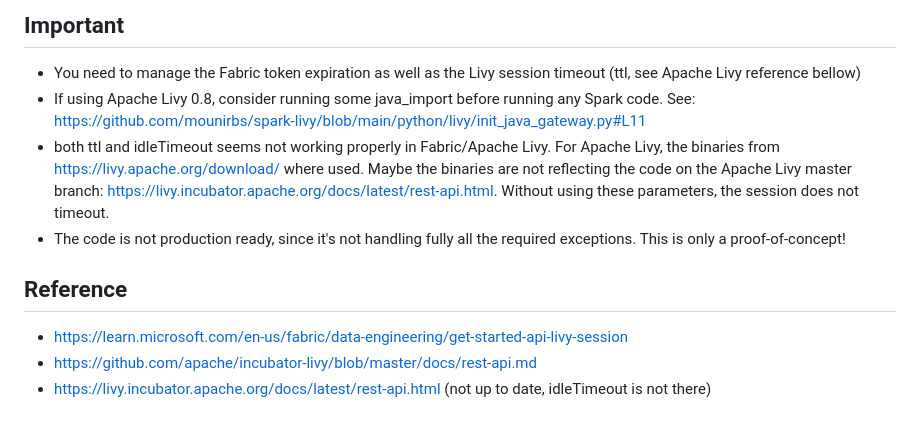
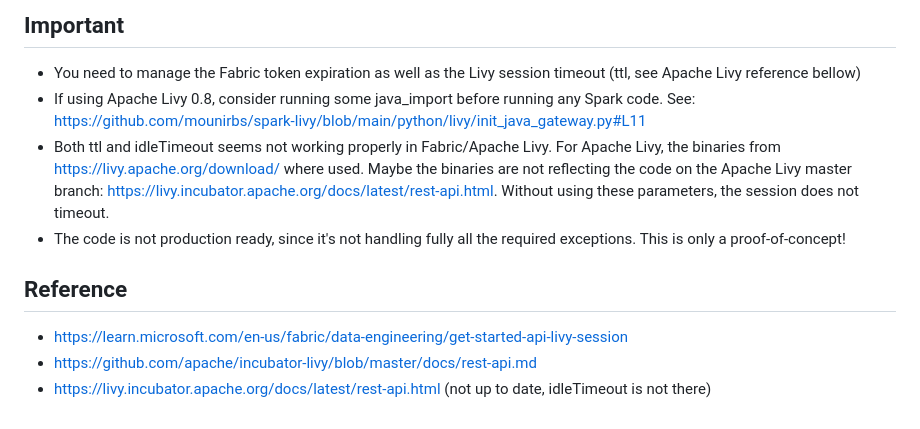
Before and after one commit to mounirbs/django-azure-auth-ms-fabric, a Markdown page: README.md, the part around the change. GitHub-like rendering.

```diff
--- a/README.md
+++ b/README.md
@@ -64,11 +64,11 @@ python manage.py runserver localhost:5000
 
 ## Important
 - You need to manage the Fabric token expiration as well as the Livy session timeout (ttl, see Apache Livy reference bellow)
-- If using Apache Livy 0.8, consider running some java_import before running any Spark code. See: https://github.com/mounirbs/spark-livy/blob/main/python/livy/init_java_gateway.py#L11
-- both ttl and idleTimeout seems not working properly in Fabric/Apache Livy. For Apache Livy, the binaries from https://livy.apache.org/download/ where used. Maybe the binaries are not reflecting the code on the Apache Livy master branch: https://livy.incubator.apache.org/docs/latest/rest-api.html. Without using these parameters, the session does not timeout.
+- If using Apache Livy 0.8, consider running some java_import before running any Spark code. See: [https://github.com/mounirbs/spark-livy/blob/main/python/livy/init_java_gateway.py#L11](https://github.com/mounirbs/spark-livy/blob/main/python/livy/init_java_gateway.py#L11)
+- Both ttl and idleTimeout seems not working properly in Fabric/Apache Livy. For Apache Livy, the binaries from https://livy.apache.org/download/ where used. Maybe the binaries are not reflecting the code on the Apache Livy master branch: [https://livy.incubator.apache.org/docs/latest/rest-api.html](https://github.com/apache/incubator-livy/blob/master/docs/rest-api.md). Without using these parameters, the session does not timeout.
 - The code is not production ready, since it's not handling fully all the required exceptions. This is only a proof-of-concept!
 
 ## Reference
-- https://learn.microsoft.com/en-us/fabric/data-engineering/get-started-api-livy-session
-- https://github.com/apache/incubator-livy/blob/master/docs/rest-api.md
-- https://livy.incubator.apache.org/docs/latest/rest-api.html (not up to date, idleTimeout is not there)
+- [https://learn.microsoft.com/en-us/fabric/data-engineering/get-started-api-livy-session](https://learn.microsoft.com/en-us/fabric/data-engineering/get-started-api-livy-session)
+- [https://github.com/apache/incubator-livy/blob/master/docs/rest-api.md](https://github.com/apache/incubator-livy/blob/master/docs/rest-api.md)
+- [https://livy.incubator.apache.org/docs/latest/rest-api.html](https://livy.incubator.apache.org/docs/latest/rest-api.html) (not up to date, idleTimeout is not there)
```
